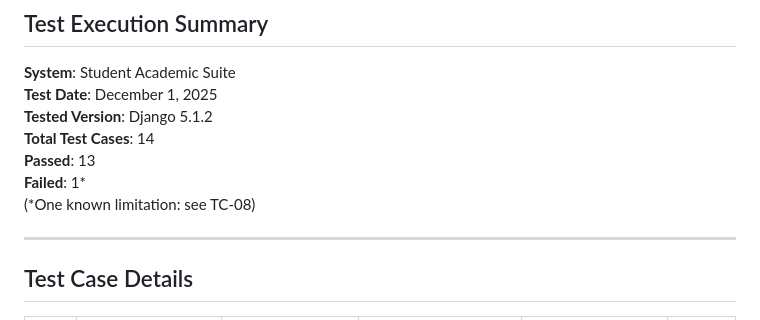
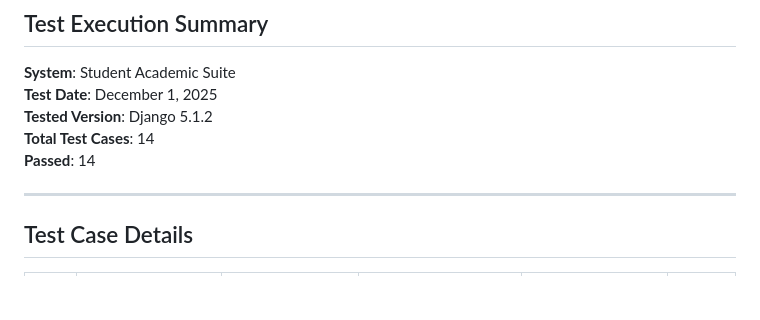
Before and after one commit to Ali-Abdullah-code/Student-Academic-Suite, a Markdown page: TEST_CASES.md, the part around the change. Rendered like a GitHub page; blank space fills up the shorter version.

```diff
--- a/TEST_CASES.md
+++ b/TEST_CASES.md
@@ -5,9 +5,7 @@
 **Test Date**: December 1, 2025
 **Tested Version**: Django 5.1.2
 **Total Test Cases**: 14
-**Passed**: 13
-**Failed**: 1*
-(*One known limitation: see TC-08)
+**Passed**: 14
 
 ---
 
```
